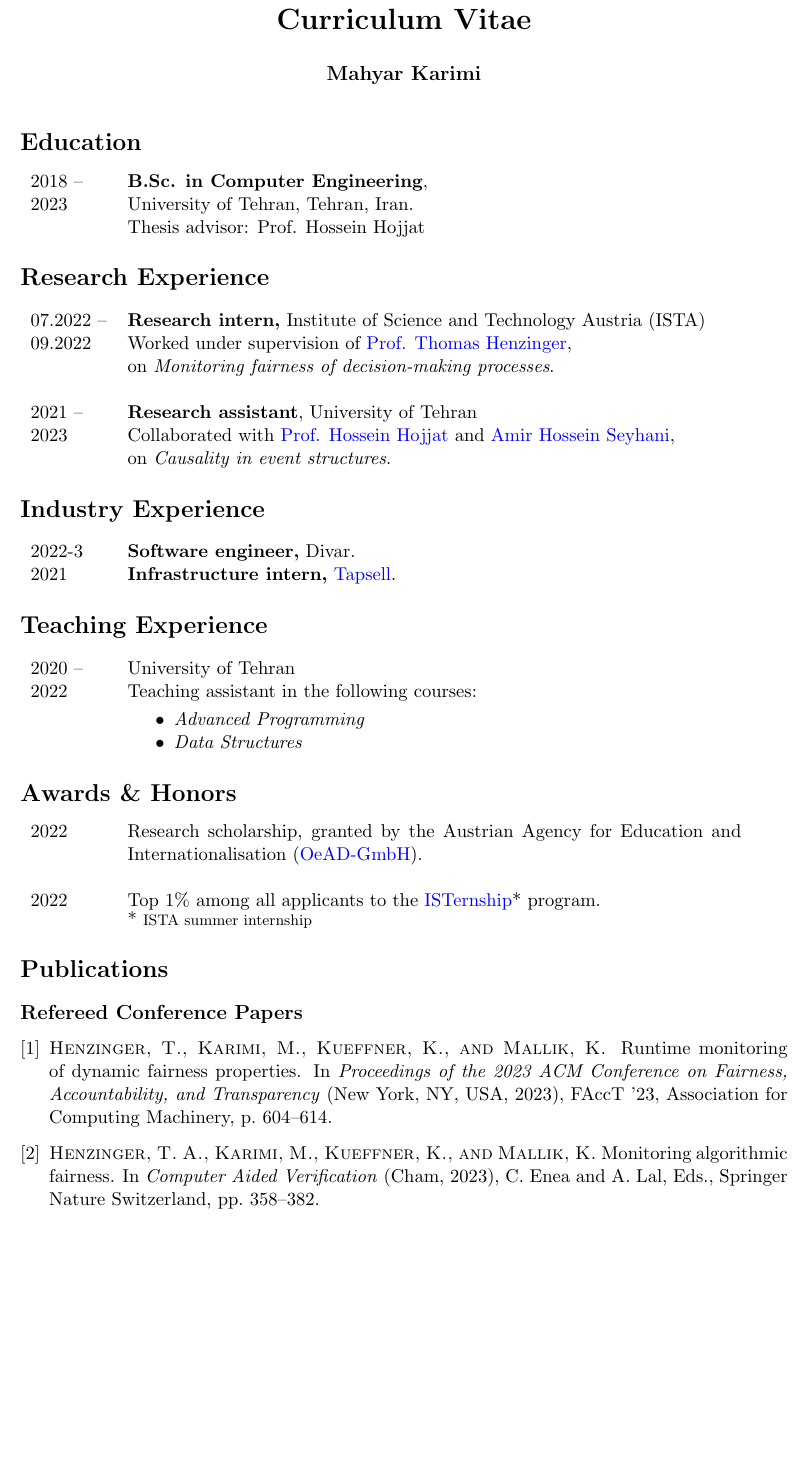
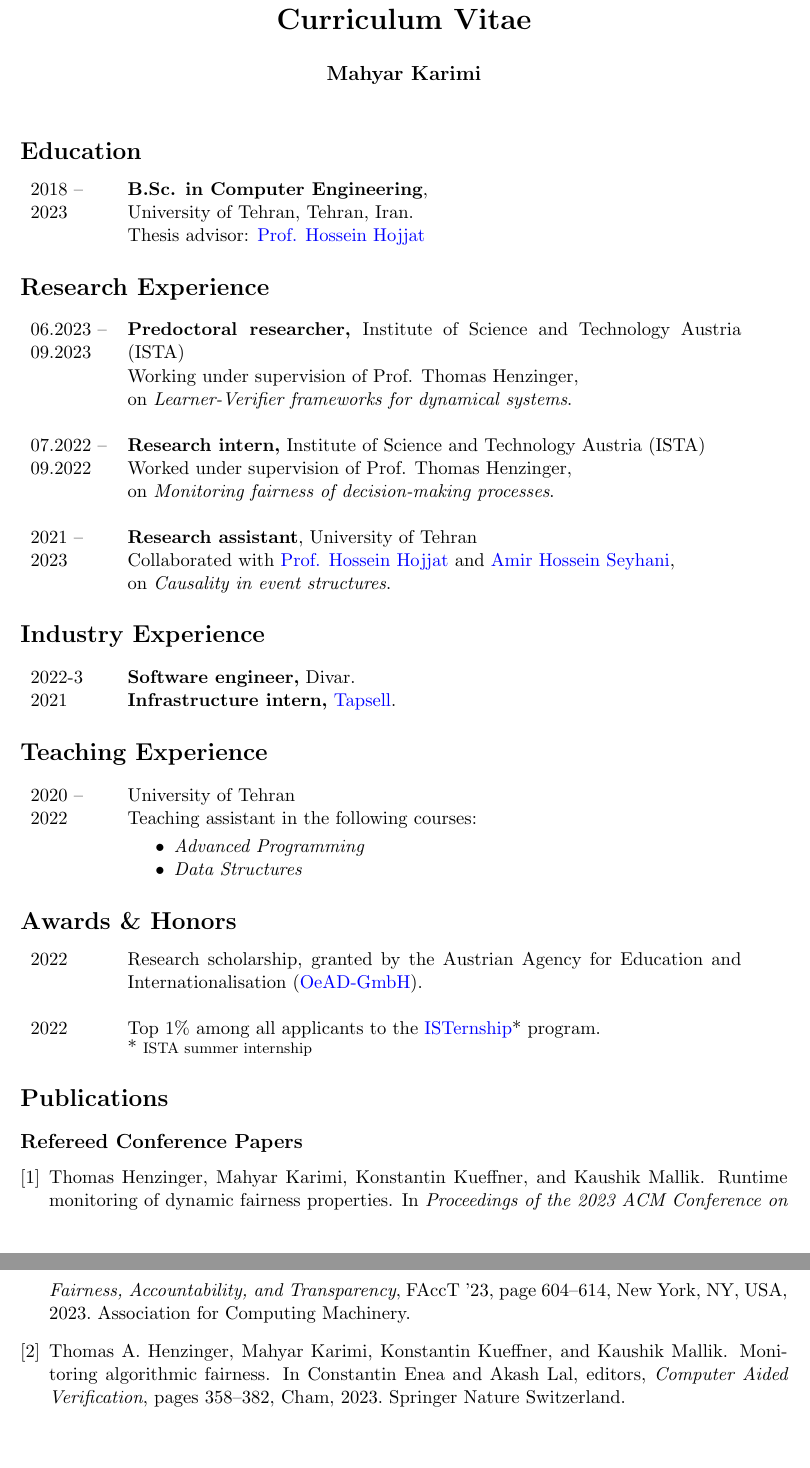
Before and after one commit to mahykari/cv, a LaTeX CV (cv.tex): part of the page before the commit and two parts of pages 1 and 2 of 2 after it, the two joined at a grey line, cut so that both start at the same text, the shorter picture padded with empty space. Compiled offline with pdfLaTeX.

Commit message:
update cv.tex

```diff
--- a/cv.tex
+++ b/cv.tex
@@ -22,19 +22,26 @@
   2018 -- \newline 2023 &
   \textbf{B.Sc. in Computer Engineering}, \newline
   University of Tehran, Tehran, Iran. \newline
-  Thesis advisor: Prof. Hossein Hojjat \\
+  Thesis advisor: \href{https://www.cs.rit.edu/~hh/}
+  {Prof. Hossein Hojjat} \\
 \end{tabular}
 
 \section*{Research Experience}
 
 \begin{tabular}{p{0.1\textwidth} p{0.8\textwidth}}
+  06.2023 -- \newline 09.2023 &
+  \textbf{Predoctoral researcher,}
+  Institute of Science and Technology Austria (ISTA) \newline
+  Working under supervision of Prof. Thomas Henzinger,
+  \newline on \emph{Learner-Verifier frameworks for dynamical
+  systems}. \\
+  \\
   07.2022 -- \newline 09.2022 &
   \textbf{Research intern,}
   Institute of Science and Technology Austria (ISTA) \newline
-  Worked under supervision of
-  \href{https://pub.ist.ac.at/~tah}{Prof. Thomas Henzinger},
-  \newline on
-  \textit{Monitoring fairness of decision-making processes}. \\
+  Worked under supervision of Prof. Thomas Henzinger,
+  \newline on \emph{Monitoring fairness of decision-making
+  processes}. \\
   \\
   2021 -- \newline 2023 &
   \textbf{Research assistant},
@@ -42,7 +49,7 @@
   Collaborated with
   \href{https://www.cs.rit.edu/~hh/}{Prof. Hossein Hojjat} and
   \href{https://www.linkedin.com/in/aseyhani/}{Amir Hossein Seyhani},
-  \newline on \textit{Causality in event structures}.
+  \newline on \emph{Causality in event structures}.
 \end{tabular}
 
 \section*{Industry Experience}
```
Also changed, not shown: cv.tex (2 more changed lines).
